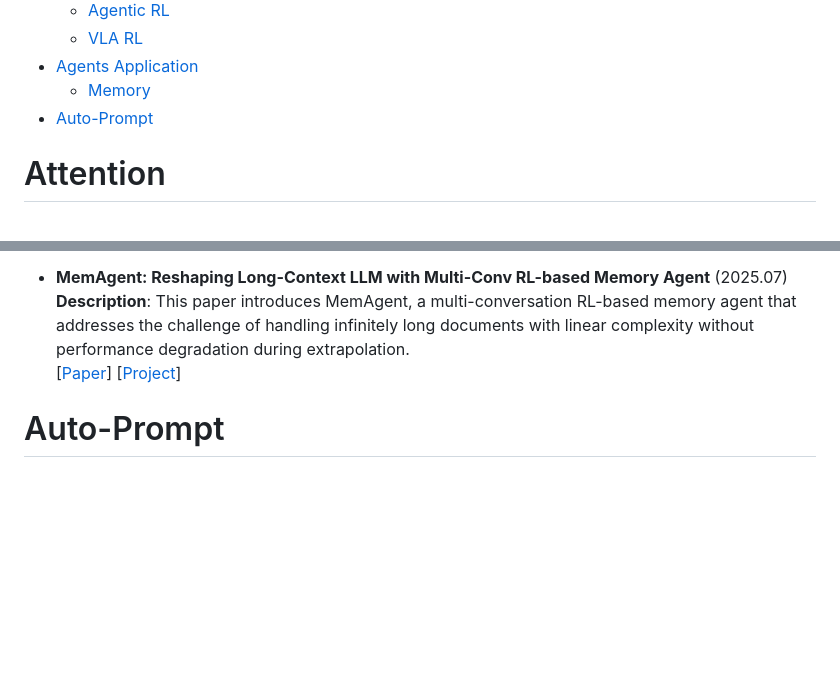
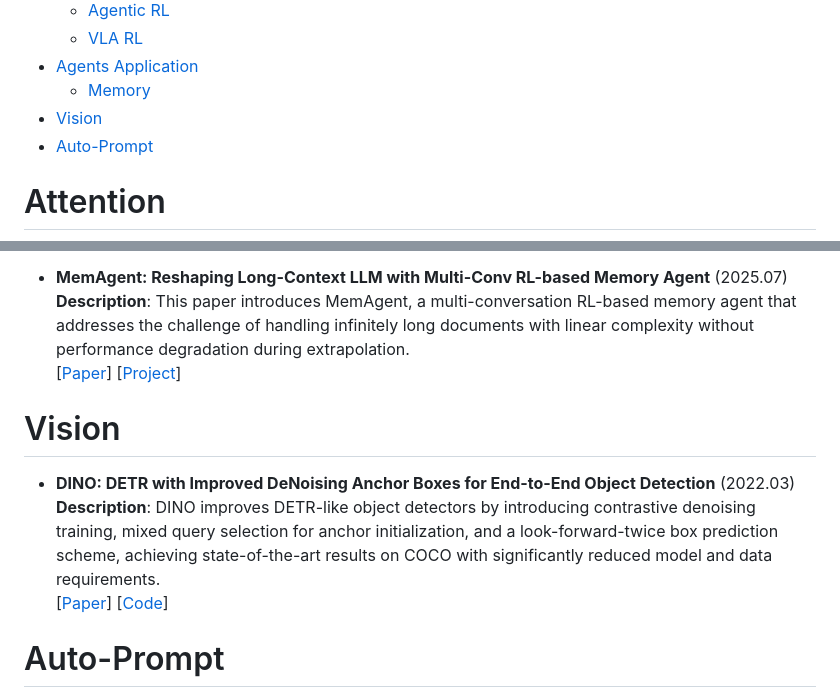
Before and after one commit to BrenchCC/Awesome-LLM-Research-Collections, a Markdown page: README.md, 2 parts joined by grey strips. Drawn GitHub-style; blank space fills up the shorter version.

Commit message:
docs: add Vision section with DINO paper to README

```diff
--- a/README.md
+++ b/README.md
@@ -18,6 +18,7 @@
   - [VLA RL](#vla-rl)
 - [Agents Application](#agents-application)
   - [Memory](#memory)
+- [Vision](#vision)
 - [Auto-Prompt](#auto-prompt)
 
 # Attention
@@ -266,6 +267,13 @@
   [[Paper](https://arxiv.org/abs/2507.02259)]
   [[Project](https://memagent-sialab.github.io/)]
 
+# Vision
+
+- **DINO: DETR with Improved DeNoising Anchor Boxes for End-to-End Object Detection** (2022.03) \
+  **Description**: DINO improves DETR-like object detectors by introducing contrastive denoising training, mixed query selection for anchor initialization, and a look-forward-twice box prediction scheme, achieving state-of-the-art results on COCO with significantly reduced model and data requirements. \
+  [[Paper](https://arxiv.org/abs/2203.03605)]
+  [[Code](https://github.com/IDEA-Research/DINO)]
+
 # Auto-Prompt
 
 - **Becoming Experienced Judges: Selective Test-Time Learning for Evaluators** (2025.12) \
```
